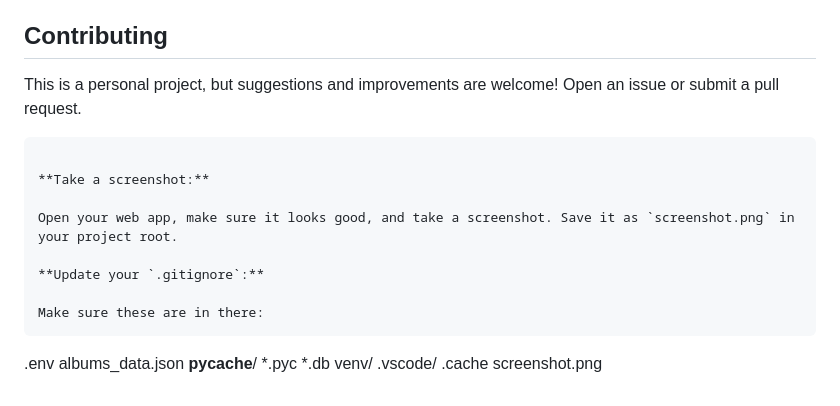
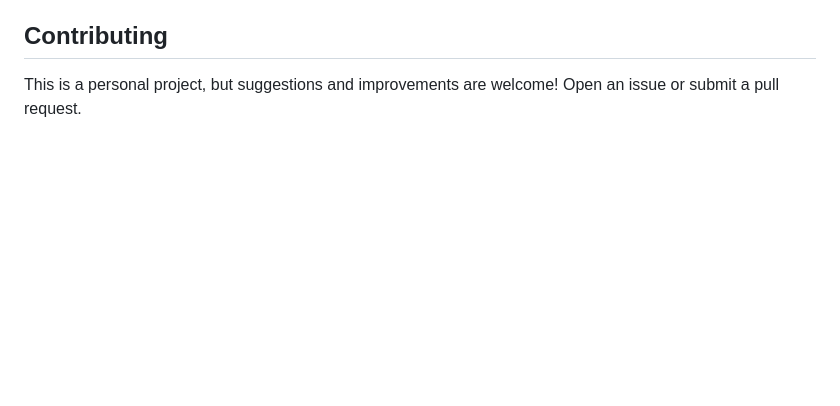
Before and after one commit to csmather/spotify-album-tracker, a Markdown page: README.md, the part around the change. Drawn GitHub-style; blank space fills up the shorter version.

````diff
--- a/README.md
+++ b/README.md
@@ -129,22 +129,3 @@ MIT License - feel free to use this for your own Spotify library tracking!
 ## Contributing
 
 This is a personal project, but suggestions and improvements are welcome! Open an issue or submit a pull request.
-```
-
-**Take a screenshot:**
-
-Open your web app, make sure it looks good, and take a screenshot. Save it as `screenshot.png` in your project root.
-
-**Update your `.gitignore`:**
-
-Make sure these are in there:
-```
-.env
-albums_data.json
-__pycache__/
-*.pyc
-*.db
-venv/
-.vscode/
-.cache
-screenshot.png
````
